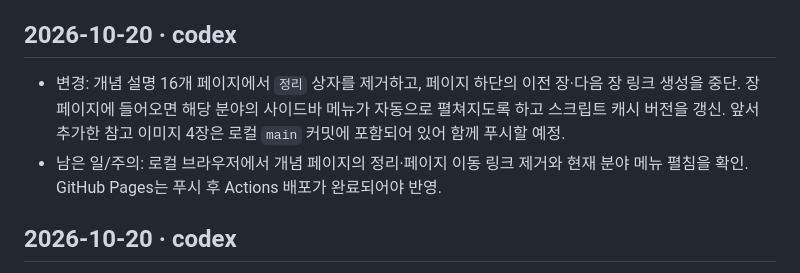
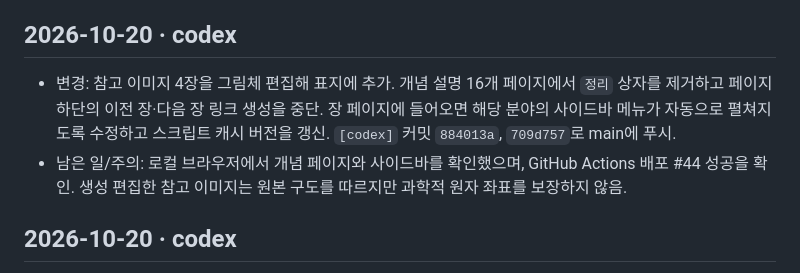
Before and after one commit to Z1N00-1015/2d-mat-lib, a Markdown page: HANDOFF.md, the part around the change. Drawn GitHub-style.

Commit message:
[codex] Record chapter navigation update

```diff
--- a/HANDOFF.md
+++ b/HANDOFF.md
@@ -3,8 +3,8 @@
 Codex와 Claude가 작업을 마칠 때 맨 위에 새 항목을 추가한다. 최신 항목이 위에 온다.
 
 ## 2026-10-20 · codex
-- 변경: 개념 설명 16개 페이지에서 `정리` 상자를 제거하고, 페이지 하단의 이전 장·다음 장 링크 생성을 중단. 장 페이지에 들어오면 해당 분야의 사이드바 메뉴가 자동으로 펼쳐지도록 하고 스크립트 캐시 버전을 갱신. 앞서 추가한 참고 이미지 4장은 로컬 `main` 커밋에 포함되어 있어 함께 푸시할 예정.
-- 남은 일/주의: 로컬 브라우저에서 개념 페이지의 정리·페이지 이동 링크 제거와 현재 분야 메뉴 펼침을 확인. GitHub Pages는 푸시 후 Actions 배포가 완료되어야 반영.
+- 변경: 참고 이미지 4장을 그림체 편집해 표지에 추가. 개념 설명 16개 페이지에서 `정리` 상자를 제거하고 페이지 하단의 이전 장·다음 장 링크 생성을 중단. 장 페이지에 들어오면 해당 분야의 사이드바 메뉴가 자동으로 펼쳐지도록 수정하고 스크립트 캐시 버전을 갱신. `[codex]` 커밋 `884013a`, `709d757`로 main에 푸시.
+- 남은 일/주의: 로컬 브라우저에서 개념 페이지와 사이드바를 확인했으며, GitHub Actions 배포 #44 성공을 확인. 생성 편집한 참고 이미지는 원본 구도를 따르지만 과학적 원자 좌표를 보장하지 않음.
 
 ## 2026-10-20 · codex
 - 변경: 사용자가 보낸 네 참고 이미지의 구도와 원자 배열을 기준으로 합성, 모아레 이종구조, monolithic 3D integration, 강자성·강유전 그림을 사이트의 어두운 teal·amber·violet 톤으로 각각 스타일 편집. 연구 지도는 수작업 SVG 대신 4개 이미지 카드로 교체하고 모바일에서 한 열로 배치. 원본의 촬영 UI·불필요한 라벨은 제거하고 이미지 크기와 파일 용량을 최적화.
```
